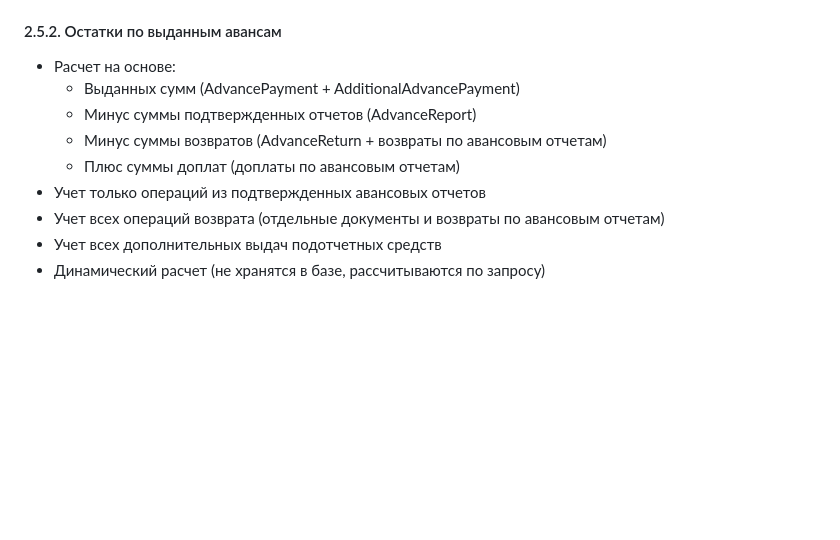
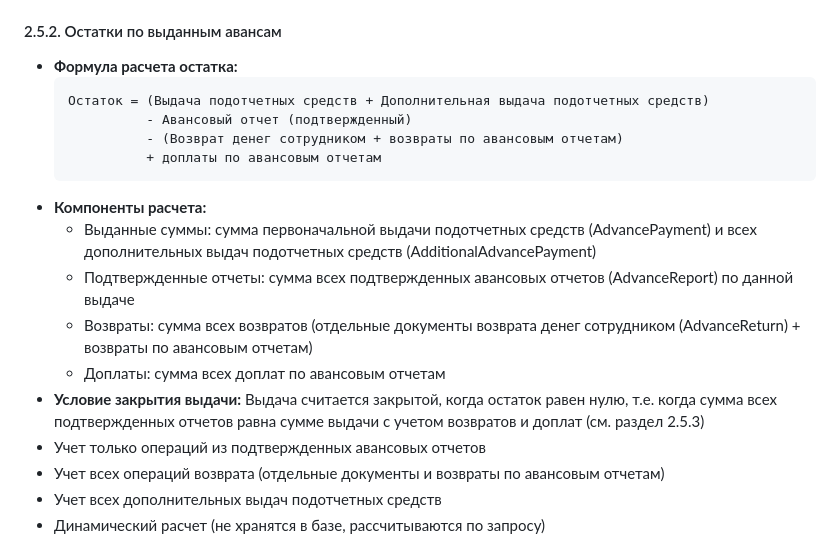
Before and after one commit to michaelbag/fin_count, a Markdown page: TECHNICAL_SPECIFICATION.md, the part around the change. Rendered like a GitHub page; blank space fills up the shorter version.

Commit message:
Уточнение формулы расчета остатков в разделе 2.5.2 с русскими наименованиями

````diff
--- a/TECHNICAL_SPECIFICATION.md
+++ b/TECHNICAL_SPECIFICATION.md
@@ -236,11 +236,19 @@
 - Метод: `CashRegister.get_balance(currency, date=None)`
 
 #### 2.5.2. Остатки по выданным авансам
-- Расчет на основе:
-  - Выданных сумм (AdvancePayment + AdditionalAdvancePayment)
-  - Минус суммы подтвержденных отчетов (AdvanceReport)
-  - Минус суммы возвратов (AdvanceReturn + возвраты по авансовым отчетам)
-  - Плюс суммы доплат (доплаты по авансовым отчетам)
+- **Формула расчета остатка:**
+  ```
+  Остаток = (Выдача подотчетных средств + Дополнительная выдача подотчетных средств)
+            - Авансовый отчет (подтвержденный)
+            - (Возврат денег сотрудником + возвраты по авансовым отчетам)
+            + доплаты по авансовым отчетам
+  ```
+- **Компоненты расчета:**
+  - Выданные суммы: сумма первоначальной выдачи подотчетных средств (AdvancePayment) и всех дополнительных выдач подотчетных средств (AdditionalAdvancePayment)
+  - Подтвержденные отчеты: сумма всех подтвержденных авансовых отчетов (AdvanceReport) по данной выдаче
+  - Возвраты: сумма всех возвратов (отдельные документы возврата денег сотрудником (AdvanceReturn) + возвраты по авансовым отчетам)
+  - Доплаты: сумма всех доплат по авансовым отчетам
+- **Условие закрытия выдачи:** Выдача считается закрытой, когда остаток равен нулю, т.е. когда сумма всех подтвержденных отчетов равна сумме выдачи с учетом возвратов и доплат (см. раздел 2.5.3)
 - Учет только операций из подтвержденных авансовых отчетов
 - Учет всех операций возврата (отдельные документы и возвраты по авансовым отчетам)
 - Учет всех дополнительных выдач подотчетных средств
````
